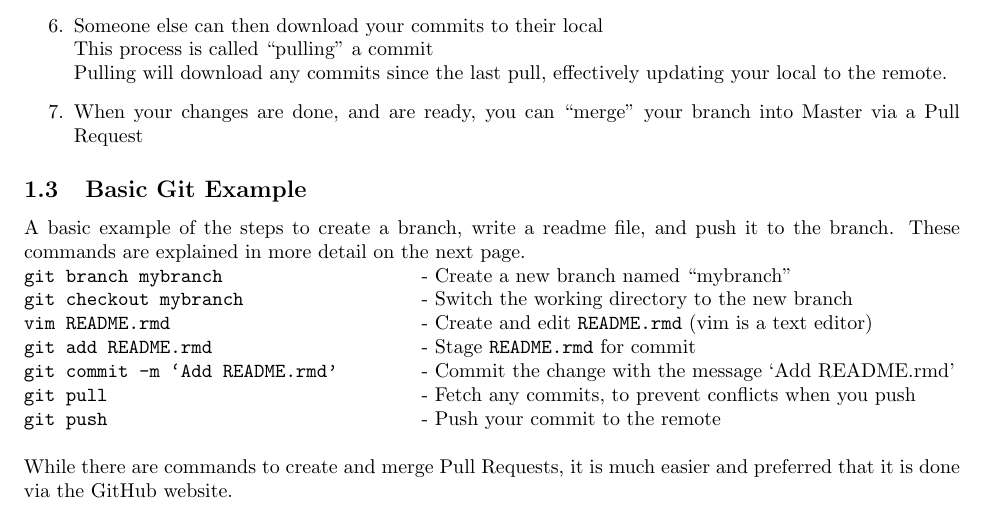
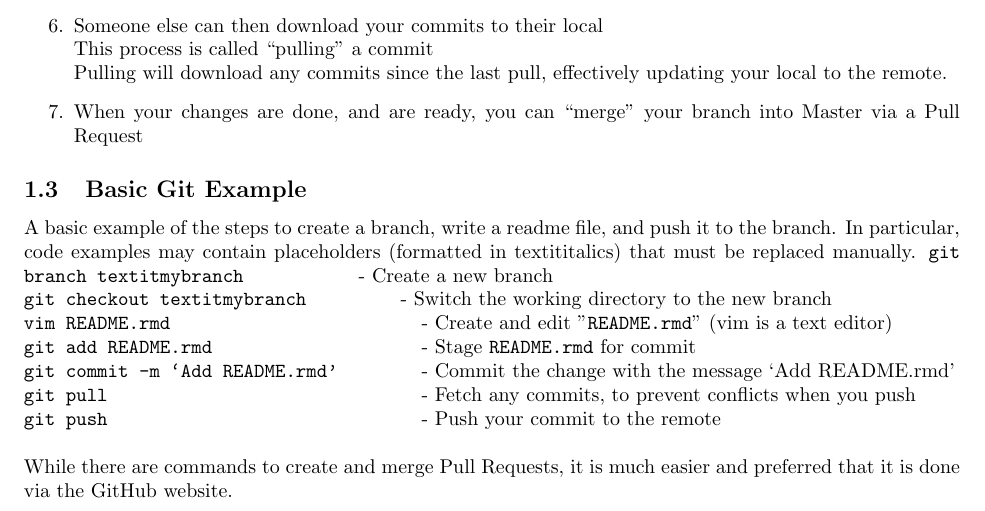
Before and after one commit to SDSURocketProject/Git-Workshop, a LaTeX document (latex/README.tex): part of page 2 of 7, cut so that both start at the same text. Compiled offline with pdfLaTeX.

Commit message:
Update README.tex line 60 added line 62/63 added italicized code examples line 64 added quotes to make more intuitive line 71 shorted for spacing/page formatting.

```diff
--- a/latex/README.tex
+++ b/latex/README.tex
@@ -57,12 +57,11 @@ Git will automatically check that a merge will not cause conflicts (such as mult
 \subsection{Basic Git Example}
 
 A basic example of the steps to create a branch, write a readme file, and push it to the branch.
-These commands are explained in more detail on the next page.
-
+In particular, code examples may contain placeholders (formatted in textit{italics}) that must be replaced manually.
 \noindent
-\texttt{git branch mybranch}\verb+                   +- Create a new branch named ``mybranch''\\
-\texttt{git checkout mybranch}\verb+                 +- Switch the working directory to the new branch\\
-\texttt{vim README.rmd}\verb+                        +- Create and edit \texttt{README.rmd} (vim is a text editor)\\
+\texttt{git branch textit{mybranch}}\verb+           +- Create a new branch \\
+\texttt{git checkout textit{mybranch}}\verb+         +- Switch the working directory to the new branch\\
+\texttt{vim README.rmd}\verb+                        +- Create and edit "\texttt{README.rmd}" (vim is a text editor)\\
 \texttt{git add README.rmd}\verb+                    +- Stage \texttt{README.rmd} for commit\\
 \texttt{git commit -m `Add README.rmd'}\verb+        +- Commit the change with the message `Add README.rmd'\\
 \texttt{git pull}\verb+                              +- Fetch any commits, to prevent conflicts when you push\\
```
